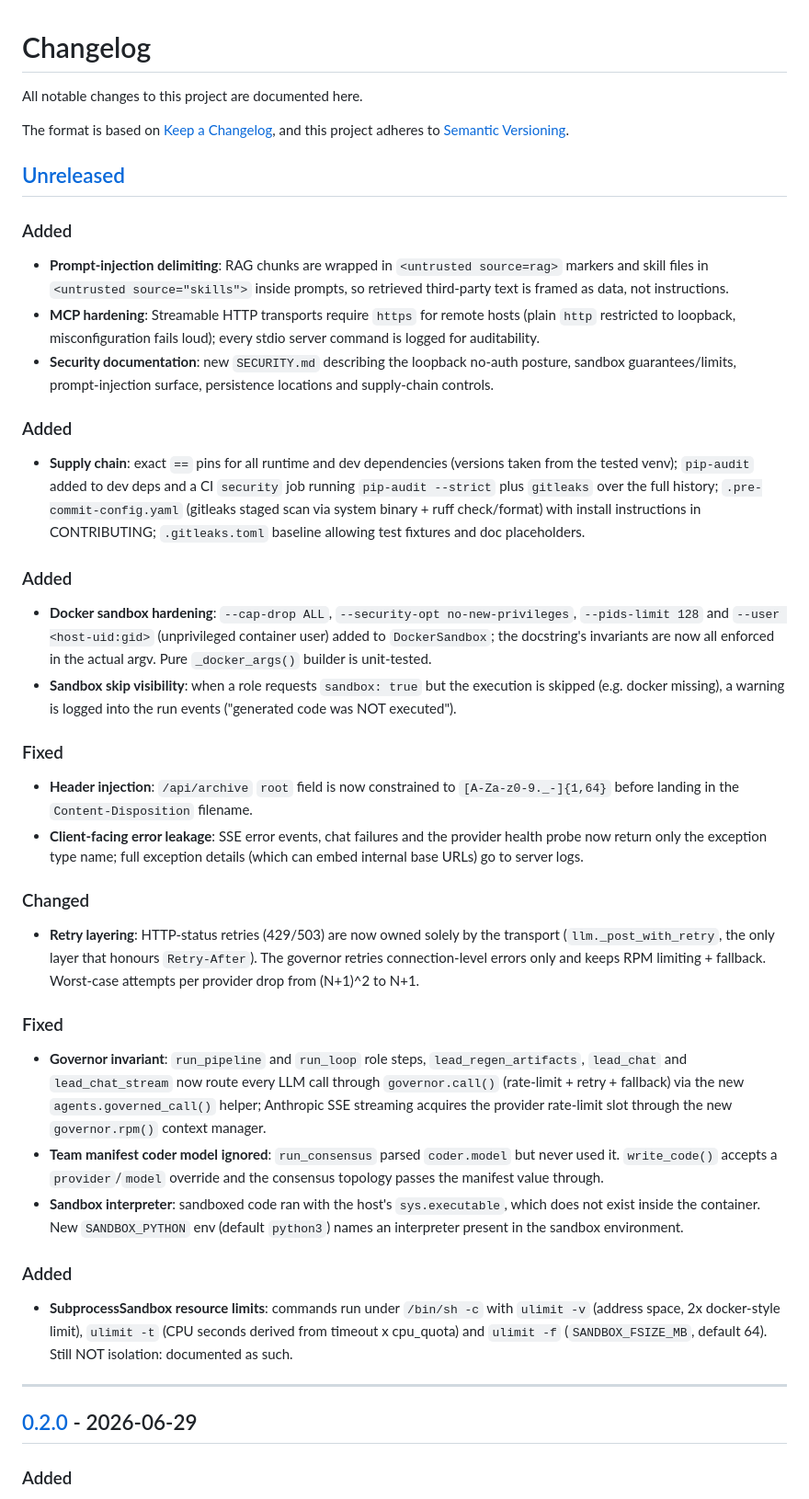
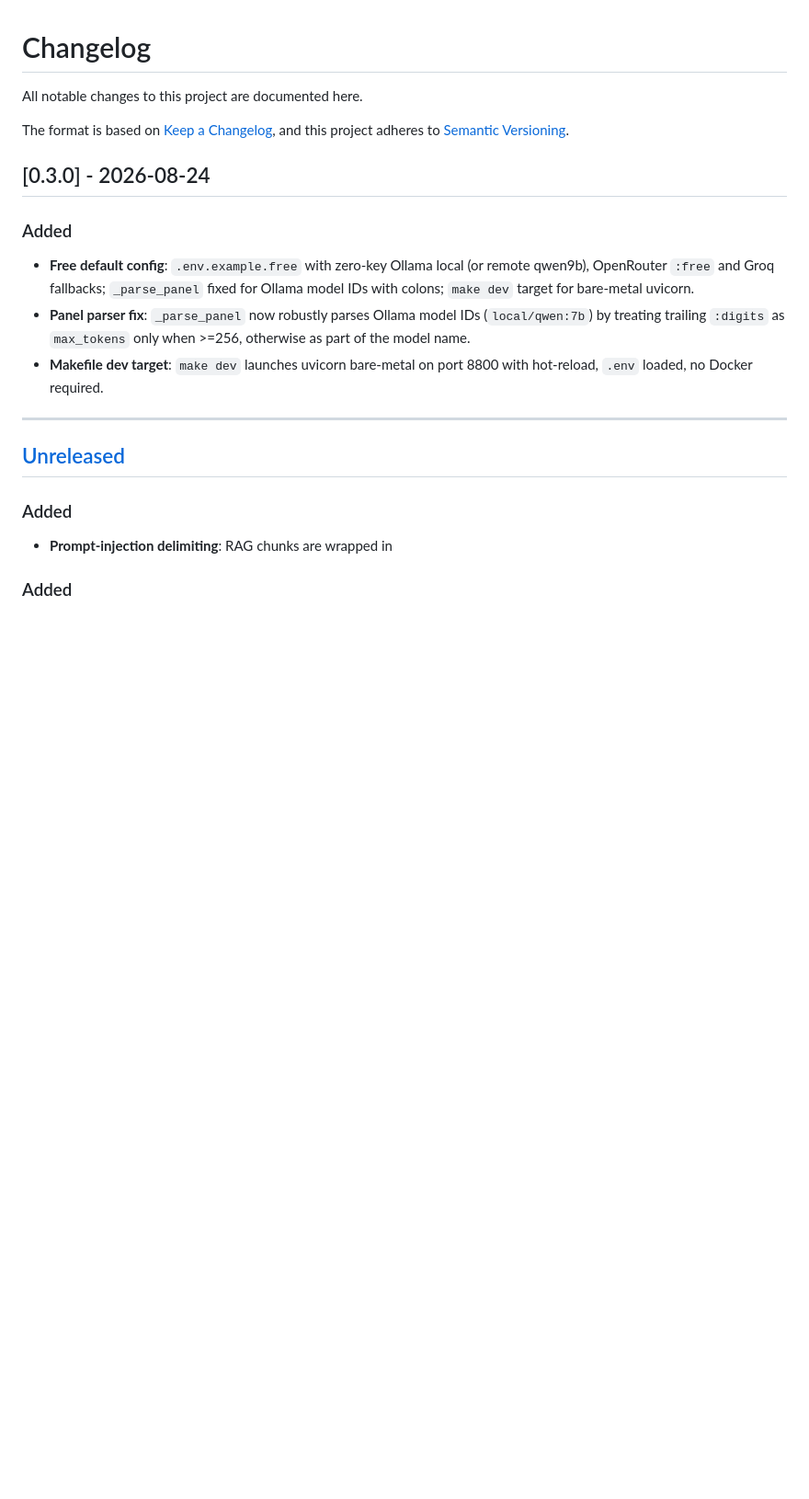
Before and after one commit to log0u7/consensus, a Markdown page: CHANGELOG.md, the part around the change. Shown at 92% size. Rendered like a GitHub page; blank space fills up the shorter version.

Commit message:
chore(release): v0.3.0

```diff
--- a/CHANGELOG.md
+++ b/CHANGELOG.md
@@ -5,84 +5,21 @@ All notable changes to this project are documented here.
 The format is based on [Keep a Changelog](https://keepachangelog.com/en/1.1.0/),
 and this project adheres to [Semantic Versioning](https://semver.org/).
 
+## [0.3.0] - 2026-08-24
+
+### Added
+
+- **Free default config**: `.env.example.free` with zero-key Ollama local (or remote qwen9b), OpenRouter `:free` and Groq fallbacks; `_parse_panel` fixed for Ollama model IDs with colons; `make dev` target for bare-metal uvicorn.
+- **Panel parser fix**: `_parse_panel` now robustly parses Ollama model IDs (`local/qwen:7b`) by treating trailing `:digits` as `max_tokens` only when >=256, otherwise as part of the model name.
+- **Makefile dev target**: `make dev` launches uvicorn bare-metal on port 8800 with hot-reload, `.env` loaded, no Docker required.
+
+---
+
 ## [Unreleased]
 
 ### Added
 
 - **Prompt-injection delimiting**: RAG chunks are wrapped in
-  `<untrusted source=rag>` markers and skill files in
-  `<untrusted source="skills">` inside prompts, so retrieved third-party
-  text is framed as data, not instructions.
-- **MCP hardening**: Streamable HTTP transports require `https` for remote
-  hosts (plain `http` restricted to loopback, misconfiguration fails loud);
-  every stdio server command is logged for auditability.
-- **Security documentation**: new `SECURITY.md` describing the loopback
-  no-auth posture, sandbox guarantees/limits, prompt-injection surface,
-  persistence locations and supply-chain controls.
-
-### Added
-
-- **Supply chain**: exact `==` pins for all runtime and dev dependencies
-  (versions taken from the tested venv); `pip-audit` added to dev deps and a
-  CI `security` job running `pip-audit --strict` plus `gitleaks` over the
-  full history; `.pre-commit-config.yaml` (gitleaks staged scan via system
-  binary + ruff check/format) with install instructions in CONTRIBUTING;
-  `.gitleaks.toml` baseline allowing test fixtures and doc placeholders.
-
-### Added
-
-- **Docker sandbox hardening**: `--cap-drop ALL`, `--security-opt
-  no-new-privileges`, `--pids-limit 128` and `--user <host-uid:gid>`
-  (unprivileged container user) added to `DockerSandbox`; the docstring's
-  invariants are now all enforced in the actual argv. Pure `_docker_args()`
-  builder is unit-tested.
-- **Sandbox skip visibility**: when a role requests `sandbox: true` but the
-  execution is skipped (e.g. docker missing), a warning is logged into the
-  run events ("generated code was NOT executed").
-
-### Fixed
-
-- **Header injection**: `/api/archive` `root` field is now constrained to
-  `[A-Za-z0-9._-]{1,64}` before landing in the `Content-Disposition`
-  filename.
-- **Client-facing error leakage**: SSE error events, chat failures and the
-  provider health probe now return only the exception type name; full
-  exception details (which can embed internal base URLs) go to server logs.
-
-### Changed
-
-- **Retry layering**: HTTP-status retries (429/503) are now owned solely by
-  the transport (`llm._post_with_retry`, the only layer that honours
-  `Retry-After`). The governor retries connection-level errors only and keeps
-  RPM limiting + fallback. Worst-case attempts per provider drop from
-  (N+1)^2 to N+1.
-
-### Fixed
-
-- **Governor invariant**: `run_pipeline` and `run_loop` role steps,
-  `lead_regen_artifacts`, `lead_chat` and `lead_chat_stream` now route every
-  LLM call through `governor.call()` (rate-limit + retry + fallback) via the
-  new `agents.governed_call()` helper; Anthropic SSE streaming acquires the
-  provider rate-limit slot through the new `governor.rpm()` context manager.
-- **Team manifest coder model ignored**: `run_consensus` parsed
-  `coder.model` but never used it. `write_code()` accepts a
-  `provider`/`model` override and the consensus topology passes the manifest
-  value through.
-- **Sandbox interpreter**: sandboxed code ran with the host's
-  `sys.executable`, which does not exist inside the container. New
-  `SANDBOX_PYTHON` env (default `python3`) names an interpreter present in
-  the sandbox environment.
-
-### Added
-
-- **SubprocessSandbox resource limits**: commands run under `/bin/sh -c`
-  with `ulimit -v` (address space, 2x docker-style limit), `ulimit -t`
-  (CPU seconds derived from timeout x cpu_quota) and `ulimit -f`
-  (`SANDBOX_FSIZE_MB`, default 64). Still NOT isolation: documented as such.
-
----
-
-## [0.2.0] - 2026-06-29
 
 ### Added
 
```
